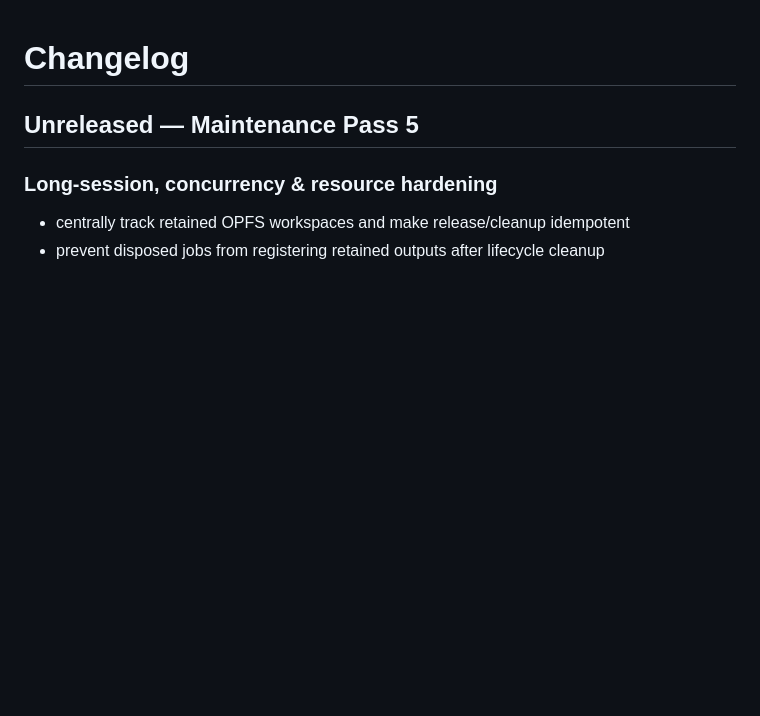
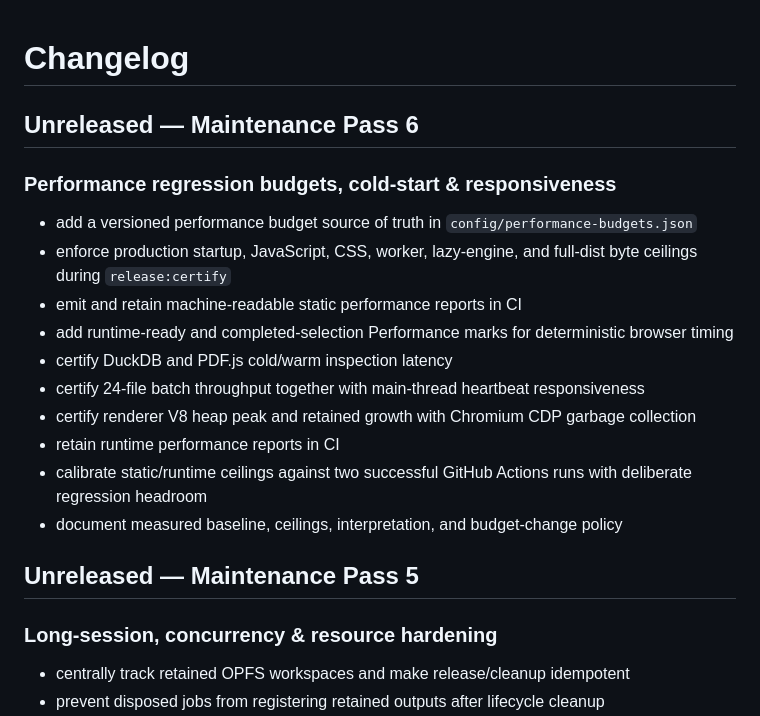
Before and after one commit to thiepn/convert, a Markdown page: CHANGELOG.md, the part around the change. Drawn GitHub-style; blank space fills up the shorter version.

Commit message:
docs: record Maintenance Pass 6 performance certification

```diff
--- a/CHANGELOG.md
+++ b/CHANGELOG.md
@@ -1,4 +1,19 @@
 # Changelog
+
+## Unreleased — Maintenance Pass 6
+
+### Performance regression budgets, cold-start & responsiveness
+- add a versioned performance budget source of truth in `config/performance-budgets.json`
+- enforce production startup, JavaScript, CSS, worker, lazy-engine, and full-dist byte ceilings during `release:certify`
+- emit and retain machine-readable static performance reports in CI
+- add runtime-ready and completed-selection Performance marks for deterministic browser timing
+- certify DuckDB and PDF.js cold/warm inspection latency
+- certify 24-file batch throughput together with main-thread heartbeat responsiveness
+- certify renderer V8 heap peak and retained growth with Chromium CDP garbage collection
+- retain runtime performance reports in CI
+- calibrate static/runtime ceilings against two successful GitHub Actions runs with deliberate regression headroom
+- document measured baseline, ceilings, interpretation, and budget-change policy
+
 
 ## Unreleased — Maintenance Pass 5
 
```
